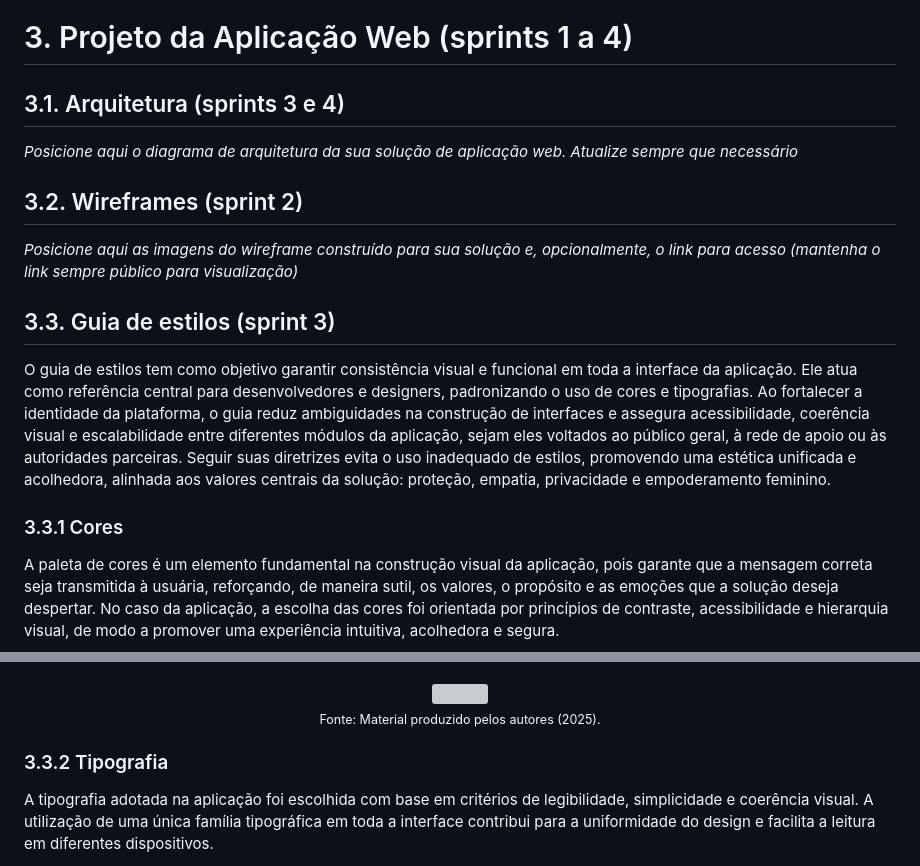
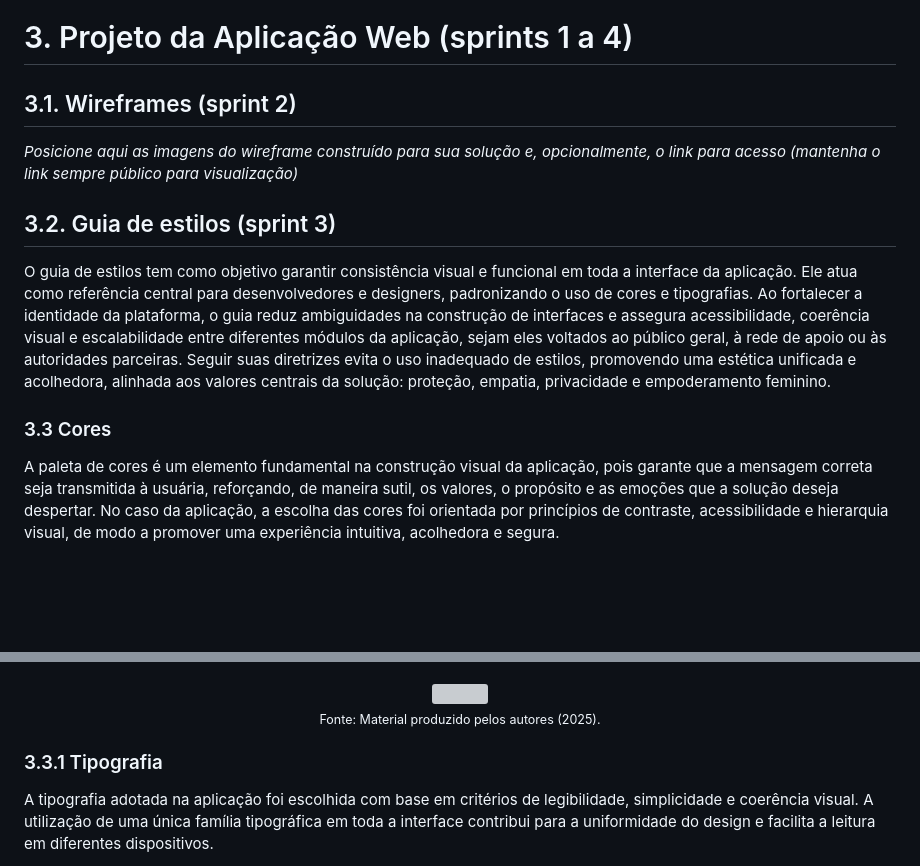
Before and after one commit to m4rcusml/4you, a Markdown page: documents/wad.md, 2 parts joined by grey strips. Rendered like a GitHub page; blank space fills up the shorter version; grey boxes are pictures that could not be loaded.

Commit message:
docs, organização.

```diff
--- a/documents/wad.md
+++ b/documents/wad.md
@@ -137,19 +137,15 @@ No mapa de valor, os produtos e serviços oferecidos — como o app mobile, bot
 
 # <a name="c3"></a>3. Projeto da Aplicação Web (sprints 1 a 4)
 
-## 3.1. Arquitetura (sprints 3 e 4)
-
-*Posicione aqui o diagrama de arquitetura da sua solução de aplicação web. Atualize sempre que necessário*
-
-## 3.2. Wireframes (sprint 2)
+## 3.1. Wireframes (sprint 2)
 
 *Posicione aqui as imagens do wireframe construído para sua solução e, opcionalmente, o link para acesso (mantenha o link sempre público para visualização)*
 
-## 3.3. Guia de estilos (sprint 3)
+## 3.2. Guia de estilos (sprint 3)
 
 O guia de estilos tem como objetivo garantir consistência visual e funcional em toda a interface da aplicação. Ele atua como referência central para desenvolvedores e designers, padronizando o uso de cores e tipografias. Ao fortalecer a identidade da plataforma, o guia reduz ambiguidades na construção de interfaces e assegura acessibilidade, coerência visual e escalabilidade entre diferentes módulos da aplicação, sejam eles voltados ao público geral, à rede de apoio ou às autoridades parceiras. Seguir suas diretrizes evita o uso inadequado de estilos, promovendo uma estética unificada e acolhedora, alinhada aos valores centrais da solução: proteção, empatia, privacidade e empoderamento feminino.
 
-### 3.3.1 Cores
+### 3.3 Cores
 
 A paleta de cores é um elemento fundamental na construção visual da aplicação, pois garante que a mensagem correta seja transmitida à usuária, reforçando, de maneira sutil, os valores, o propósito e as emoções que a solução deseja despertar. No caso da aplicação, a escolha das cores foi orientada por princípios de contraste, acessibilidade e hierarquia visual, de modo a promover uma experiência intuitiva, acolhedora e segura.
 
@@ -172,7 +168,7 @@ Cada cor da paleta cumpre uma função específica — seja decorativa, informat
 
 </div>
 
-### 3.3.2 Tipografia
+### 3.3.1 Tipografia
 
 A tipografia adotada na aplicação foi escolhida com base em critérios de legibilidade, simplicidade e coerência visual. A utilização de uma única família tipográfica em toda a interface contribui para a uniformidade do design e facilita a leitura em diferentes dispositivos.
 
```
